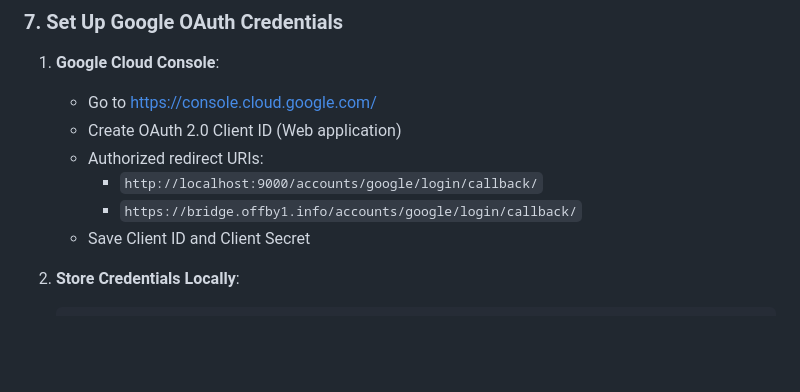
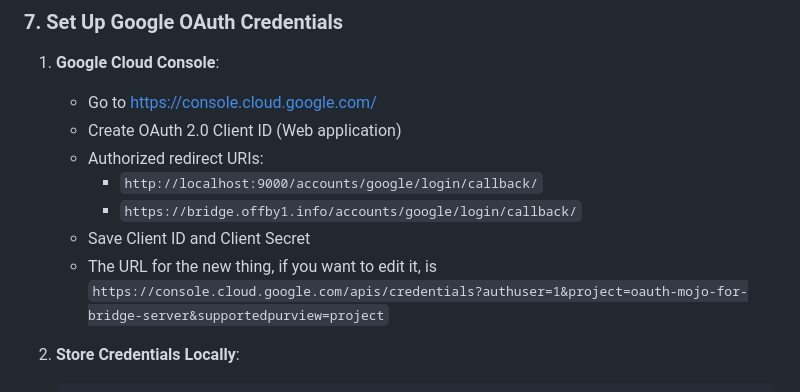
Before and after one commit to offby1/bridge-server, a Markdown page: docs/README.google-oauth.md, the part around the change. GitHub-like rendering; blank space fills up the shorter version.

Commit message:
Note an important URL for Google OAuth

````diff
--- a/docs/README.google-oauth.md
+++ b/docs/README.google-oauth.md
@@ -229,6 +229,7 @@ Add similar Google button after the signup form button.
      - `http://localhost:9000/accounts/google/login/callback/`
      - `https://bridge.offby1.info/accounts/google/login/callback/`
    - Save Client ID and Client Secret
+   - The URL for the new thing, if you want to edit it, is `https://console.cloud.google.com/apis/credentials?authuser=1&project=oauth-mojo-for-bridge-server&supportedpurview=project`
 
 2. **Store Credentials Locally**:
    ```bash
````
